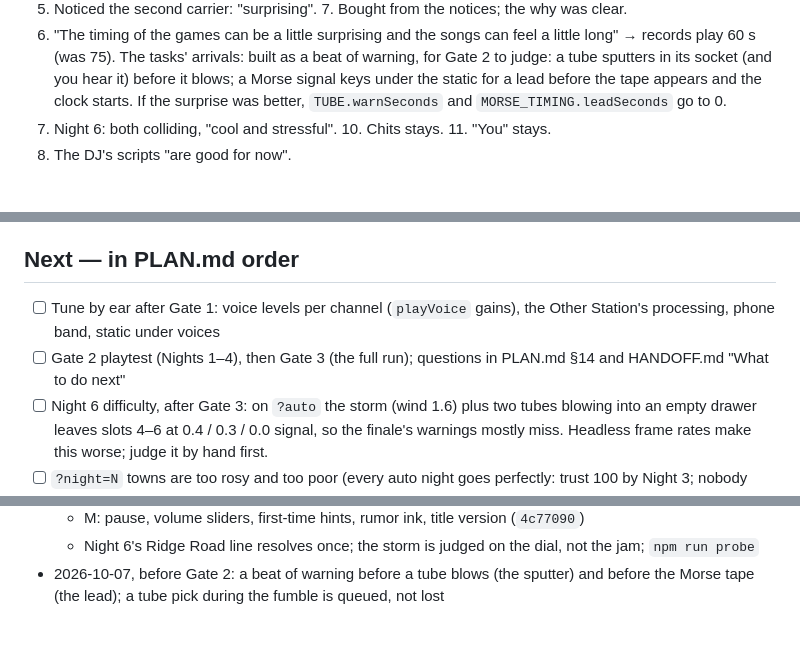
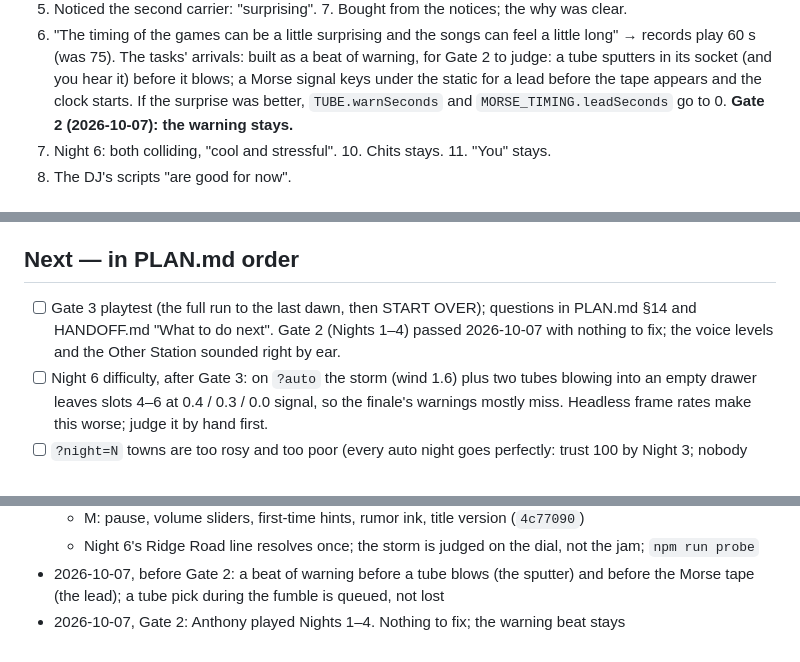
Before and after one commit to adilisio/DeadAir, a Markdown page: TODO.md, 3 parts joined by grey strips. GitHub-like rendering.

```diff
--- a/TODO.md
+++ b/TODO.md
@@ -18,7 +18,7 @@ The direction is `PLAN.md` (2026-10-06): six nights in the booth, no daytime mod
    Gate 2 to judge: a tube sputters in its socket (and you hear it) before it blows; a
    Morse signal keys under the static for a lead before the tape appears and the clock
    starts. If the surprise was better, `TUBE.warnSeconds` and `MORSE_TIMING.leadSeconds`
-   go to 0.
+   go to 0. **Gate 2 (2026-10-07): the warning stays.**
 9. Night 6: both colliding, "cool and stressful". 10. Chits stays. 11. "You" stays.
 12. The DJ's scripts "are good for now".
 
@@ -51,10 +51,9 @@ Still to answer from the Gate 1 list (Night 2 not yet played): the off-air confi
 the second carrier in the squall, the classifieds, "annoying rather than tense".
 
 ## Next — in PLAN.md order
-- [ ] Tune by ear after Gate 1: voice levels per channel (`playVoice` gains), the Other
-      Station's processing, phone band, static under voices
-- [ ] Gate 2 playtest (Nights 1–4), then Gate 3 (the full run); questions in PLAN.md §14 and
-      HANDOFF.md "What to do next"
+- [ ] Gate 3 playtest (the full run to the last dawn, then START OVER); questions in PLAN.md
+      §14 and HANDOFF.md "What to do next". Gate 2 (Nights 1–4) passed 2026-10-07 with
+      nothing to fix; the voice levels and the Other Station sounded right by ear.
 - [ ] Night 6 difficulty, after Gate 3: on `?auto` the storm (wind 1.6) plus two tubes
       blowing into an empty drawer leaves slots 4–6 at 0.4 / 0.3 / 0.0 signal, so the finale's
       warnings mostly miss. Headless frame rates make this worse; judge it by hand first.
@@ -102,3 +101,4 @@ the second carrier in the squall, the classifieds, "annoying rather than tense".
     `npm run probe`
 - 2026-10-07, before Gate 2: a beat of warning before a tube blows (the sputter) and before
   the Morse tape (the lead); a tube pick during the fumble is queued, not lost
+- 2026-10-07, Gate 2: Anthony played Nights 1–4. Nothing to fix; the warning beat stays
```
Also changed, not shown: HANDOFF.md (+4 -3 lines).
